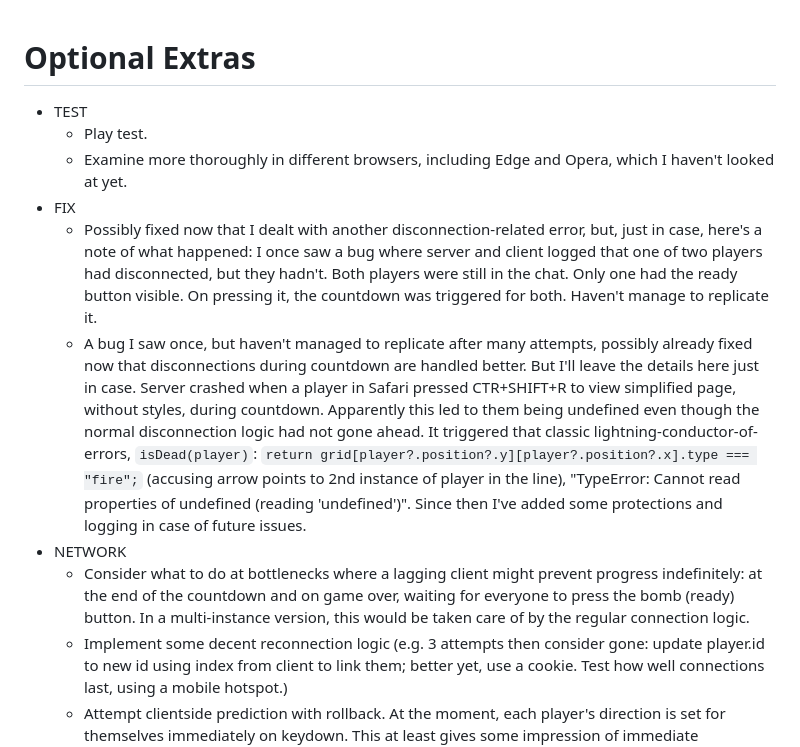
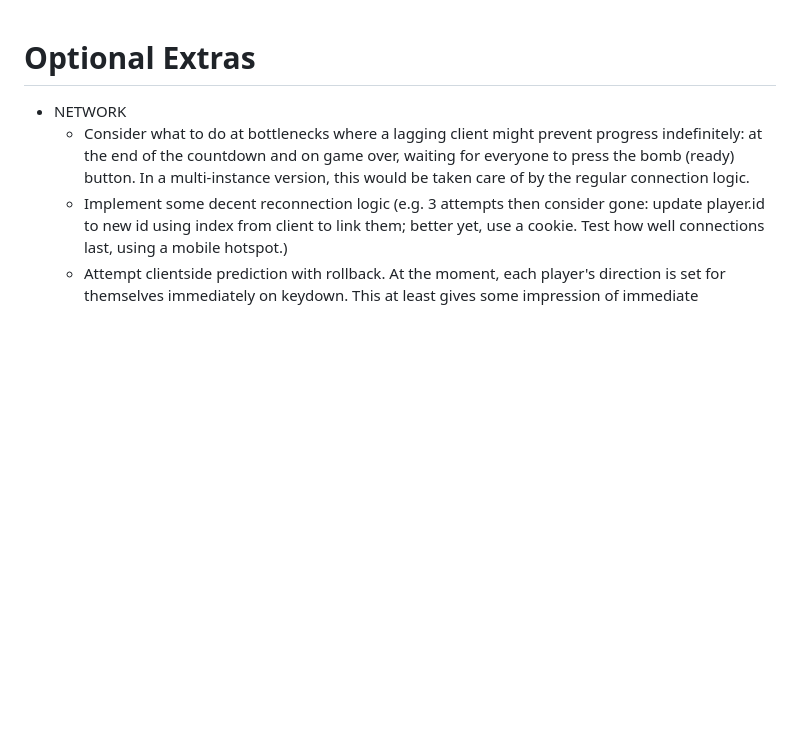
Before and after one commit to pjtunstall/mad, a Markdown page: docs/optional-extras.md, the part around the change. GitHub-like rendering; blank space fills up the shorter version.

```diff
--- a/docs/optional-extras.md
+++ b/docs/optional-extras.md
@@ -1,11 +1,5 @@
 # Optional Extras
 
-- TEST
-  - Play test.
-  - Examine more thoroughly in different browsers, including Edge and Opera, which I haven't looked at yet.
-- FIX
-  - Possibly fixed now that I dealt with another disconnection-related error, but, just in case, here's a note of what happened: I once saw a bug where server and client logged that one of two players had disconnected, but they hadn't. Both players were still in the chat. Only one had the ready button visible. On pressing it, the countdown was triggered for both. Haven't manage to replicate it.
-  - A bug I saw once, but haven't managed to replicate after many attempts, possibly already fixed now that disconnections during countdown are handled better. But I'll leave the details here just in case. Server crashed when a player in Safari pressed CTR+SHIFT+R to view simplified page, without styles, during countdown. Apparently this led to them being undefined even though the normal disconnection logic had not gone ahead. It triggered that classic lightning-conductor-of-errors, `isDead(player)`: `return grid[player?.position?.y][player?.position?.x].type === "fire";` (accusing arrow points to 2nd instance of player in the line), "TypeError: Cannot read properties of undefined (reading 'undefined')". Since then I've added some protections and logging in case of future issues.
 - NETWORK
   - Consider what to do at bottlenecks where a lagging client might prevent progress indefinitely: at the end of the countdown and on game over, waiting for everyone to press the bomb (ready) button. In a multi-instance version, this would be taken care of by the regular connection logic.
   - Implement some decent reconnection logic (e.g. 3 attempts then consider gone: update player.id to new id using index from client to link them; better yet, use a cookie. Test how well connections last, using a mobile hotspot.)
```
Also changed, not shown: docs/bugs.md (added, +6 -0 lines).
